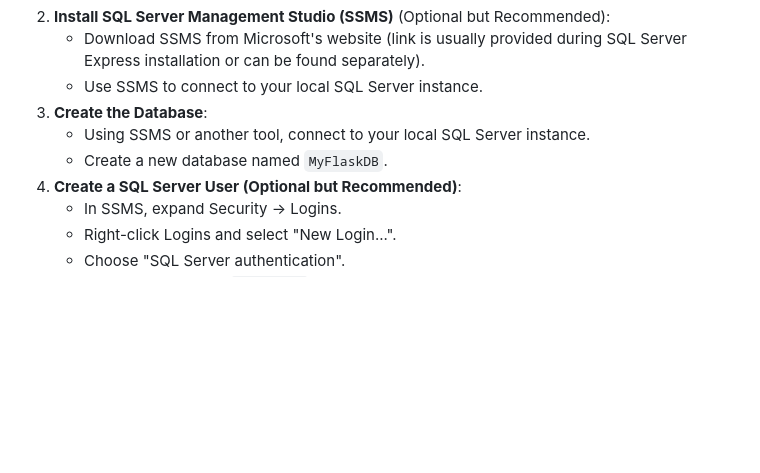
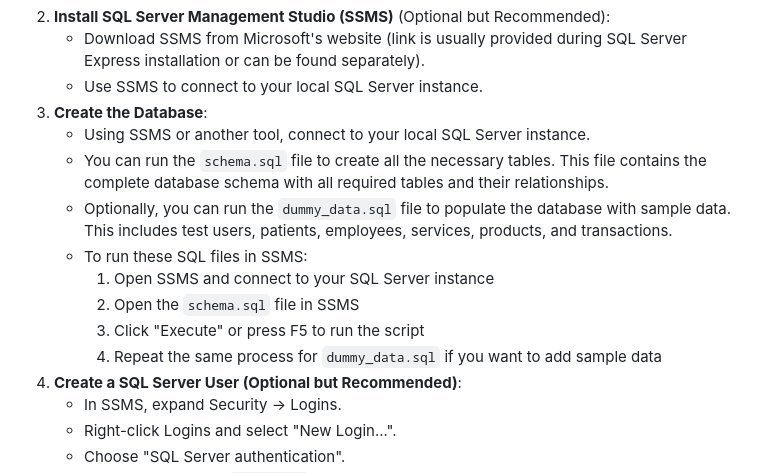
Before and after one commit to ghazthiskc19/CRUD-BASIS-DATA, a Markdown page: README.md, the part around the change. GitHub-like rendering; blank space fills up the shorter version.

Commit message:
add proper readme.md

```diff
--- a/README.md
+++ b/README.md
@@ -47,7 +47,13 @@ pip install -r requirements.txt
     - Use SSMS to connect to your local SQL Server instance.
 3.  **Create the Database**:
     - Using SSMS or another tool, connect to your local SQL Server instance.
-    - Create a new database named `MyFlaskDB`.
+    - You can run the `schema.sql` file to create all the necessary tables. This file contains the complete database schema with all required tables and their relationships.
+    - Optionally, you can run the `dummy_data.sql` file to populate the database with sample data. This includes test users, patients, employees, services, products, and transactions.
+    - To run these SQL files in SSMS:
+      1. Open SSMS and connect to your SQL Server instance
+      2. Open the `schema.sql` file in SSMS
+      3. Click "Execute" or press F5 to run the script
+      4. Repeat the same process for `dummy_data.sql` if you want to add sample data
 4.  **Create a SQL Server User (Optional but Recommended)**:
     - In SSMS, expand Security -> Logins.
     - Right-click Logins and select "New Login...".
```
